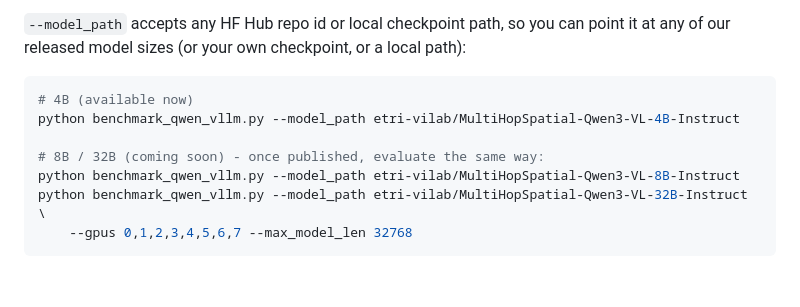
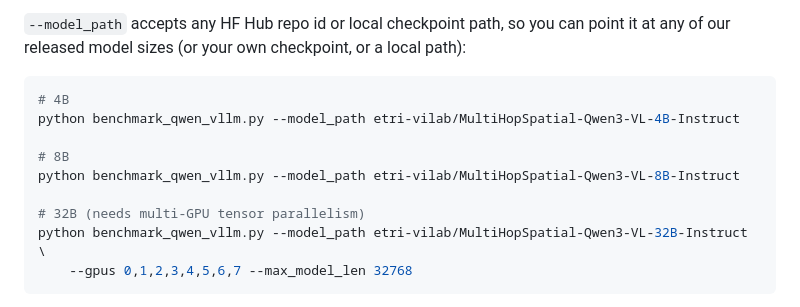
Before and after one commit to youngwanLEE/multihopspatial, a Markdown page: README.md, the part around the change. GitHub-like rendering; blank space fills up the shorter version.

Commit message:
Update README: 8B/32B checkpoints are now published, not coming soon
Co-Authored-By: Claude Sonnet 5 <noreply@anthropic.com>
Claude-Session: https://claude.ai/code/session_013qQjZzK5D9ez5KJW5LwCuw

````diff
--- a/README.md
+++ b/README.md
@@ -48,11 +48,13 @@ python benchmark_qwen_vllm.py --model_path /path/to/checkpoint --gpus 0,1,2,3,4,
 `--model_path` accepts any HF Hub repo id or local checkpoint path, so you can point it at any of our released model sizes (or your own checkpoint, or a local path):
 
 ```bash
-# 4B (available now)
+# 4B
 python benchmark_qwen_vllm.py --model_path etri-vilab/MultiHopSpatial-Qwen3-VL-4B-Instruct
 
-# 8B / 32B (coming soon) - once published, evaluate the same way:
+# 8B
 python benchmark_qwen_vllm.py --model_path etri-vilab/MultiHopSpatial-Qwen3-VL-8B-Instruct
+
+# 32B (needs multi-GPU tensor parallelism)
 python benchmark_qwen_vllm.py --model_path etri-vilab/MultiHopSpatial-Qwen3-VL-32B-Instruct \
     --gpus 0,1,2,3,4,5,6,7 --max_model_len 32768
 ```
````
